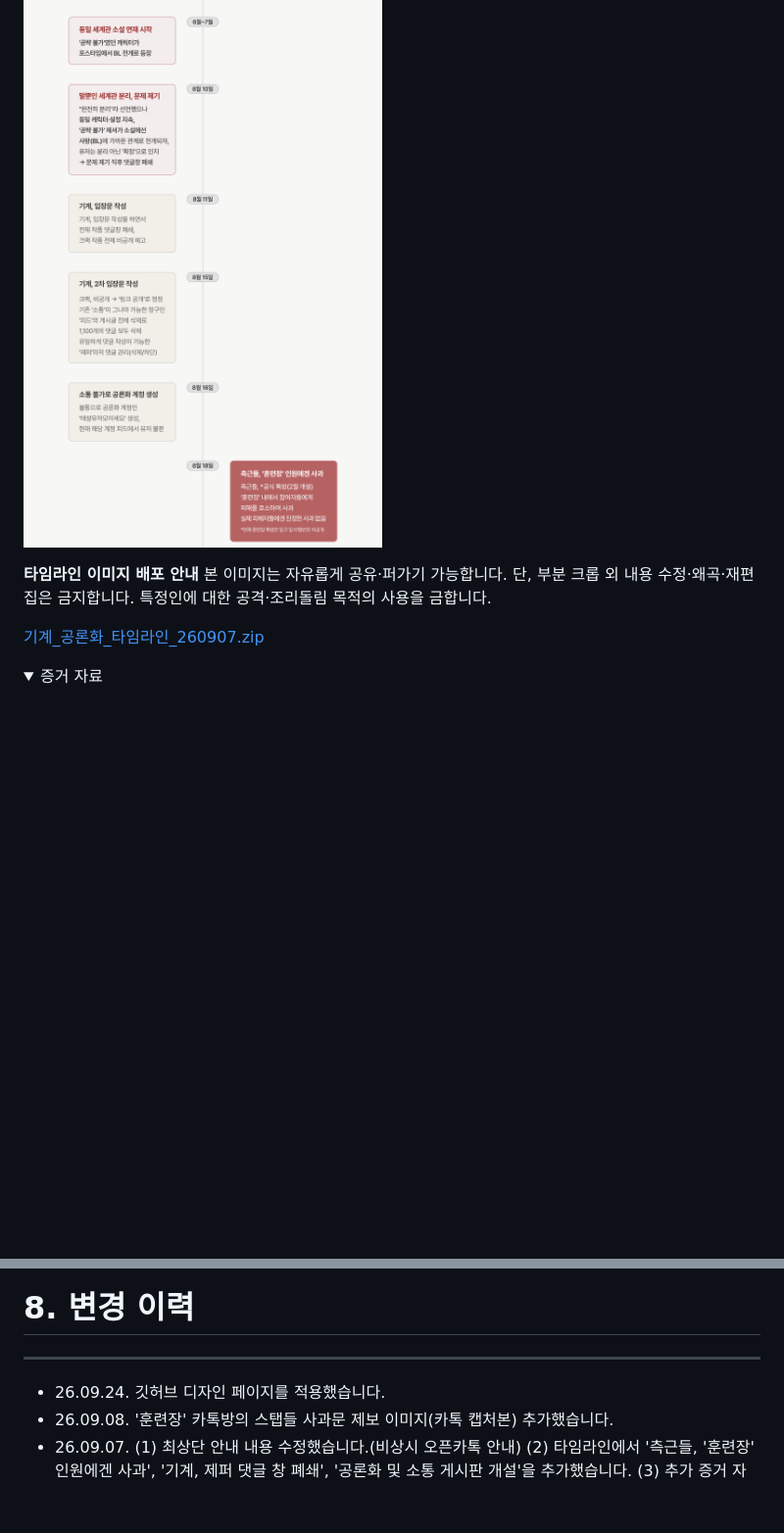
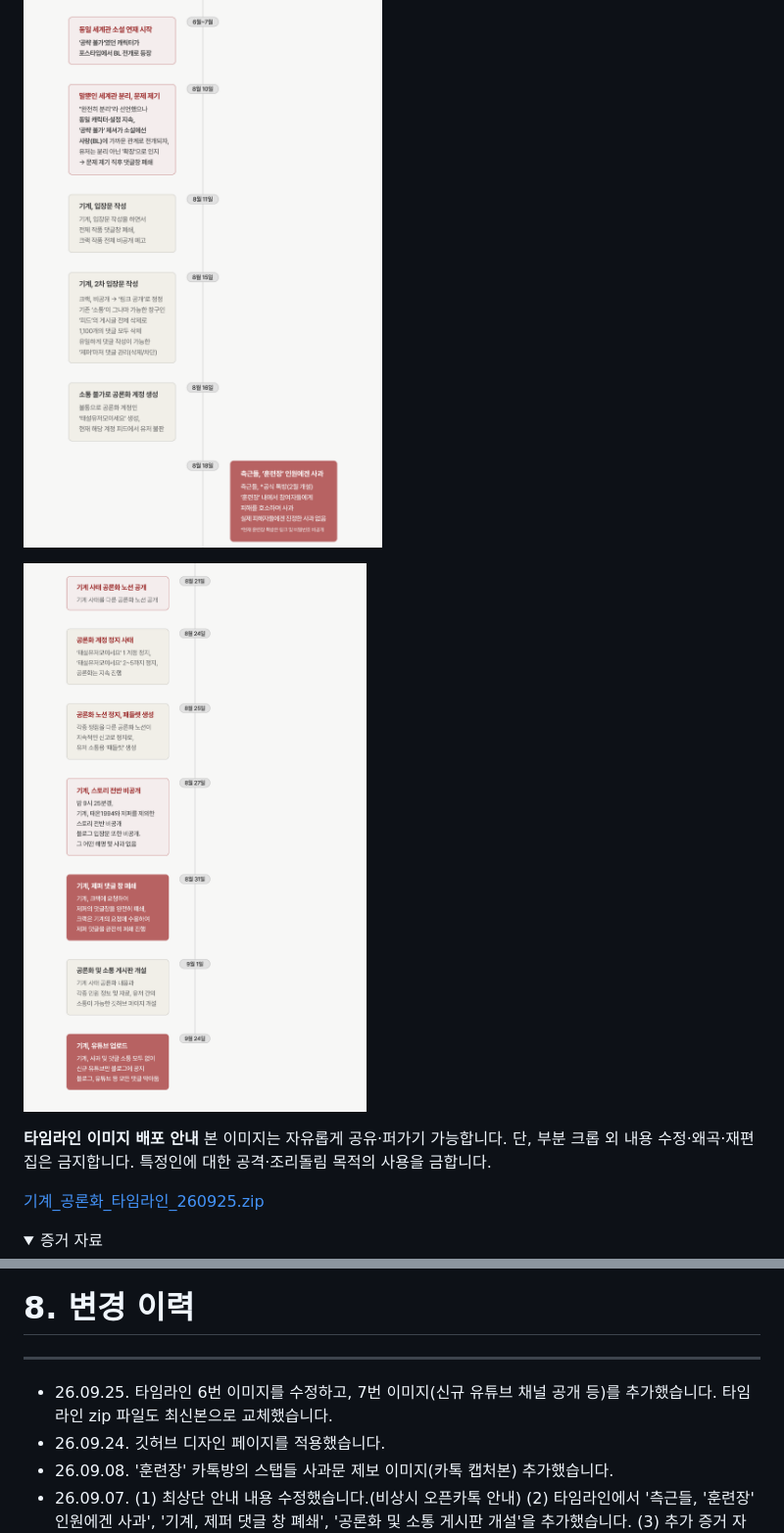
Before and after one commit to plain-archive/machine-archive, a Markdown page: README.md, 2 parts joined by grey strips. Shown at 98% size. GitHub-like rendering; folded sections open; blank space fills up the shorter version.

```diff
--- a/README.md
+++ b/README.md
@@ -77,12 +77,14 @@
 
 ![](images/6.png)
 
+![](images/7.png)
+
 **타임라인 이미지 배포 안내**
 본 이미지는 자유롭게 공유·퍼가기 가능합니다.
 단, 부분 크롭 외 내용 수정·왜곡·재편집은 금지합니다.
 특정인에 대한 공격·조리돌림 목적의 사용을 금합니다.
 
-[기계_공론화_타임라인_260907.zip](images/기계_공론화_타임라인_260907.zip)
+[기계_공론화_타임라인_260925.zip](images/기계_공론화_타임라인_260925.zip)
 
 <details>
 <summary>증거 자료</summary>
@@ -518,6 +520,7 @@ https://open.kakao.com/o/gaiEFDLi**
 
 ---
 
+- 26.09.25. 타임라인 6번 이미지를 수정하고, 7번 이미지(신규 유튜브 채널 공개 등)를 추가했습니다. 타임라인 zip 파일도 최신본으로 교체했습니다.
 - 26.09.24. 깃허브 디자인 페이지를 적용했습니다.
 - 26.09.08. '훈련장' 카톡방의 스탭들 사과문 제보 이미지(카톡 캡처본) 추가했습니다.
 - 26.09.07. (1) 최상단 안내 내용 수정했습니다.(비상시 오픈카톡 안내) (2) 타임라인에서 '측근들, '훈련장' 인원에겐 사과', '기계, 제퍼 댓글 창 폐쇄', '공론화 및 소통 게시판 개설'을 추가했습니다. (3) 추가 증거 자료에서 '측근들, '훈련장' 인원에겐 사과', '기계, 제퍼 댓글창 폐쇄' 자료를 추가했습니다.
```
Also changed, not shown: other parts of README.md (+1 -1 lines).
